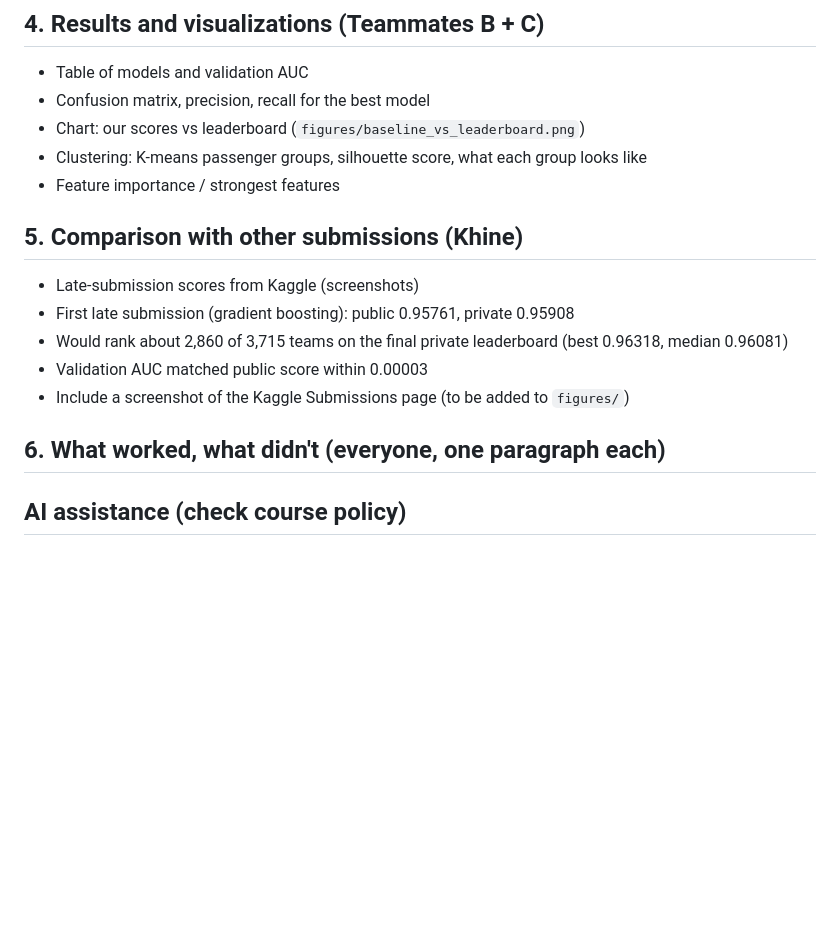
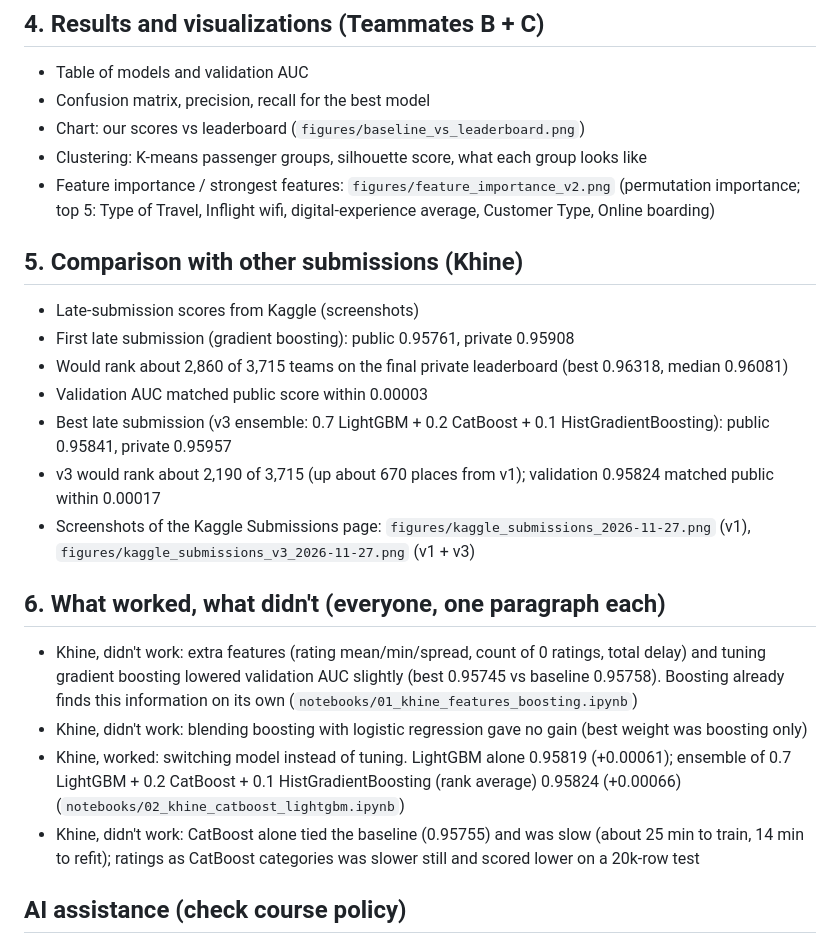
Before and after one commit to Khine12/CS-4650-Capstone-Project, a Markdown page: report/REPORT_OUTLINE.md, the part around the change. Drawn GitHub-style; blank space fills up the shorter version.

```diff
--- a/report/REPORT_OUTLINE.md
+++ b/report/REPORT_OUTLINE.md
@@ -20,16 +20,22 @@ Kaggle Playground Series S6E10, Predicting Airline Satisfaction. Synthetic data
 - Confusion matrix, precision, recall for the best model
 - Chart: our scores vs leaderboard (`figures/baseline_vs_leaderboard.png`)
 - Clustering: K-means passenger groups, silhouette score, what each group looks like
-- Feature importance / strongest features
+- Feature importance / strongest features: `figures/feature_importance_v2.png` (permutation importance; top 5: Type of Travel, Inflight wifi, digital-experience average, Customer Type, Online boarding)
 
 ## 5. Comparison with other submissions  (Khine)
 - Late-submission scores from Kaggle (screenshots)
 - First late submission (gradient boosting): public 0.95761, private 0.95908
 - Would rank about 2,860 of 3,715 teams on the final private leaderboard (best 0.96318, median 0.96081)
 - Validation AUC matched public score within 0.00003
-- Include a screenshot of the Kaggle Submissions page (to be added to `figures/`)
+- Best late submission (v3 ensemble: 0.7 LightGBM + 0.2 CatBoost + 0.1 HistGradientBoosting): public 0.95841, private 0.95957
+- v3 would rank about 2,190 of 3,715 (up about 670 places from v1); validation 0.95824 matched public within 0.00017
+- Screenshots of the Kaggle Submissions page: `figures/kaggle_submissions_2026-11-27.png` (v1), `figures/kaggle_submissions_v3_2026-11-27.png` (v1 + v3)
 
 ## 6. What worked, what didn't  (everyone, one paragraph each)
+- Khine, didn't work: extra features (rating mean/min/spread, count of 0 ratings, total delay) and tuning gradient boosting lowered validation AUC slightly (best 0.95745 vs baseline 0.95758). Boosting already finds this information on its own (`notebooks/01_khine_features_boosting.ipynb`)
+- Khine, didn't work: blending boosting with logistic regression gave no gain (best weight was boosting only)
+- Khine, worked: switching model instead of tuning. LightGBM alone 0.95819 (+0.00061); ensemble of 0.7 LightGBM + 0.2 CatBoost + 0.1 HistGradientBoosting (rank average) 0.95824 (+0.00066) (`notebooks/02_khine_catboost_lightgbm.ipynb`)
+- Khine, didn't work: CatBoost alone tied the baseline (0.95755) and was slow (about 25 min to train, 14 min to refit); ratings as CatBoost categories was slower still and scored lower on a 20k-row test
 
 ## AI assistance (check course policy)
 Starter code (cleaning module, baseline notebook, MapReduce job) was created with AI assistance; the team reviewed, ran, and extended it.
```
Also changed, not shown: README.md (+9 -2 lines), report/figures/kaggle_submissions_v3_2026-11-27.png (added), 2 other files.
